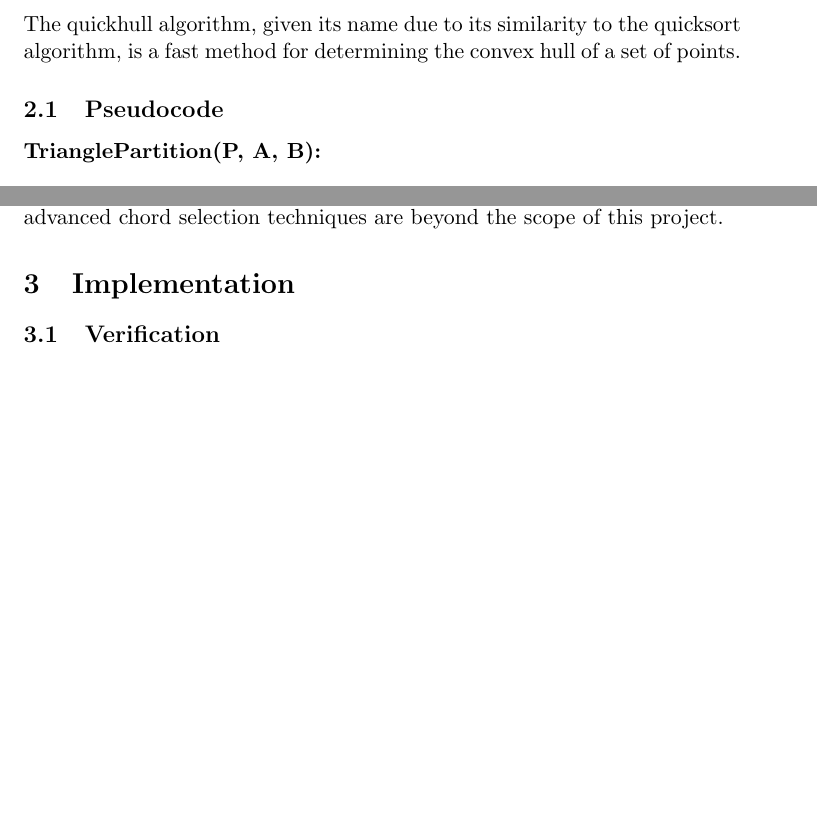
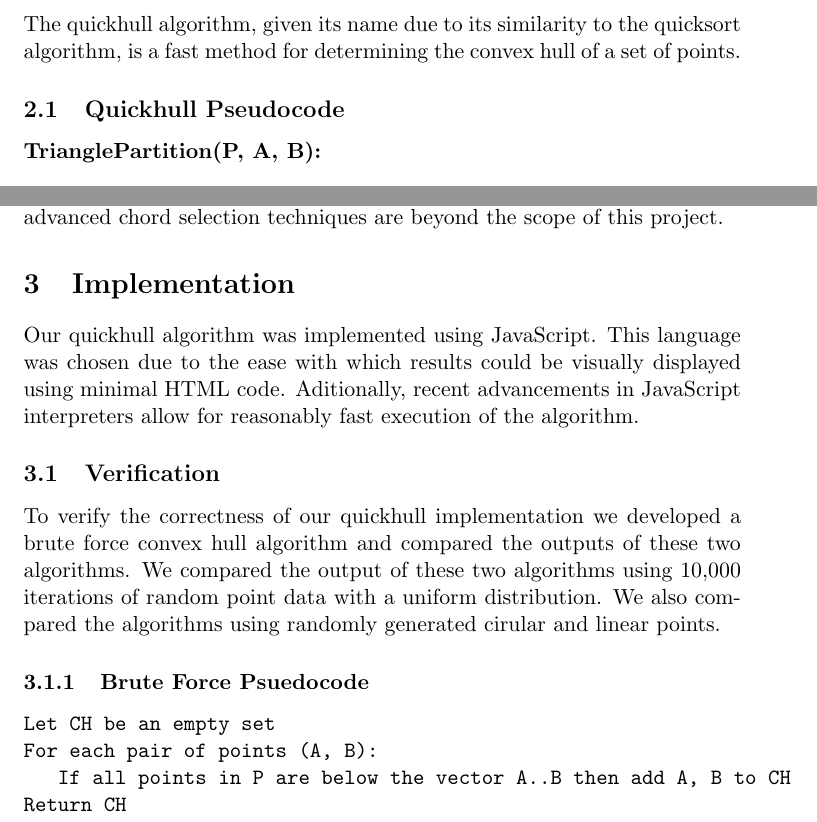
Before and after one commit to drd/quickhull-raphael, a LaTeX document (report.tex): two parts of pages 1 and 2 of 2 before the commit and two parts of pages 1 and 2 of 3 after it, joined at a grey line, cut so that both start at the same text, the shorter picture padded with empty space. Compiled offline with pdfLaTeX.

Commit message:
Filled out verification

```diff
--- a/report.tex
+++ b/report.tex
@@ -16,7 +16,7 @@ In mathematics the convex hull of a set of points X is the minimum convex set co
 
 The quickhull algorithm, given its name due to its similarity to the quicksort algorithm, is a fast method for determining the convex hull of a set of points.
 
-\subsection{Pseudocode}
+\subsection{Quickhull Pseudocode}
 
 \textbf{TrianglePartition(P, A, B):}
 \begin{verbatim}
@@ -43,8 +43,18 @@ Return CH
 The pivot chord selection in quickhull plays a major role in the efficiency of the algorithm, much like in its quicksort counterpart. For this project the chord was selected by finding the maximum and minimum values along the X axis. This could be easily modified to select a chord along the Y. More advanced chord selection techniques are beyond the scope of this project.
 
 \section{Implementation}
+Our quickhull algorithm was implemented using JavaScript. This language was chosen due to the ease with which results could be visually displayed using minimal HTML code. Aditionally, recent advancements in JavaScript interpreters allow for reasonably fast execution of the algorithm.
 
 \subsection{Verification}
+To verify the correctness of our quickhull implementation we developed a brute force convex hull algorithm and compared the outputs of these two algorithms. We compared the output of these two algorithms using 10,000 iterations of random point data with a uniform distribution. We also compared the algorithms using randomly generated cirular and linear points.
+
+\subsubsection{Brute Force Psuedocode}
+\begin{verbatim}
+Let CH be an empty set
+For each pair of points (A, B):
+   If all points in P are below the vector A..B then add A, B to CH
+Return CH
+\end{verbatim}
 
 \subsection{Time Complexity / Experimental Results}
 
```
